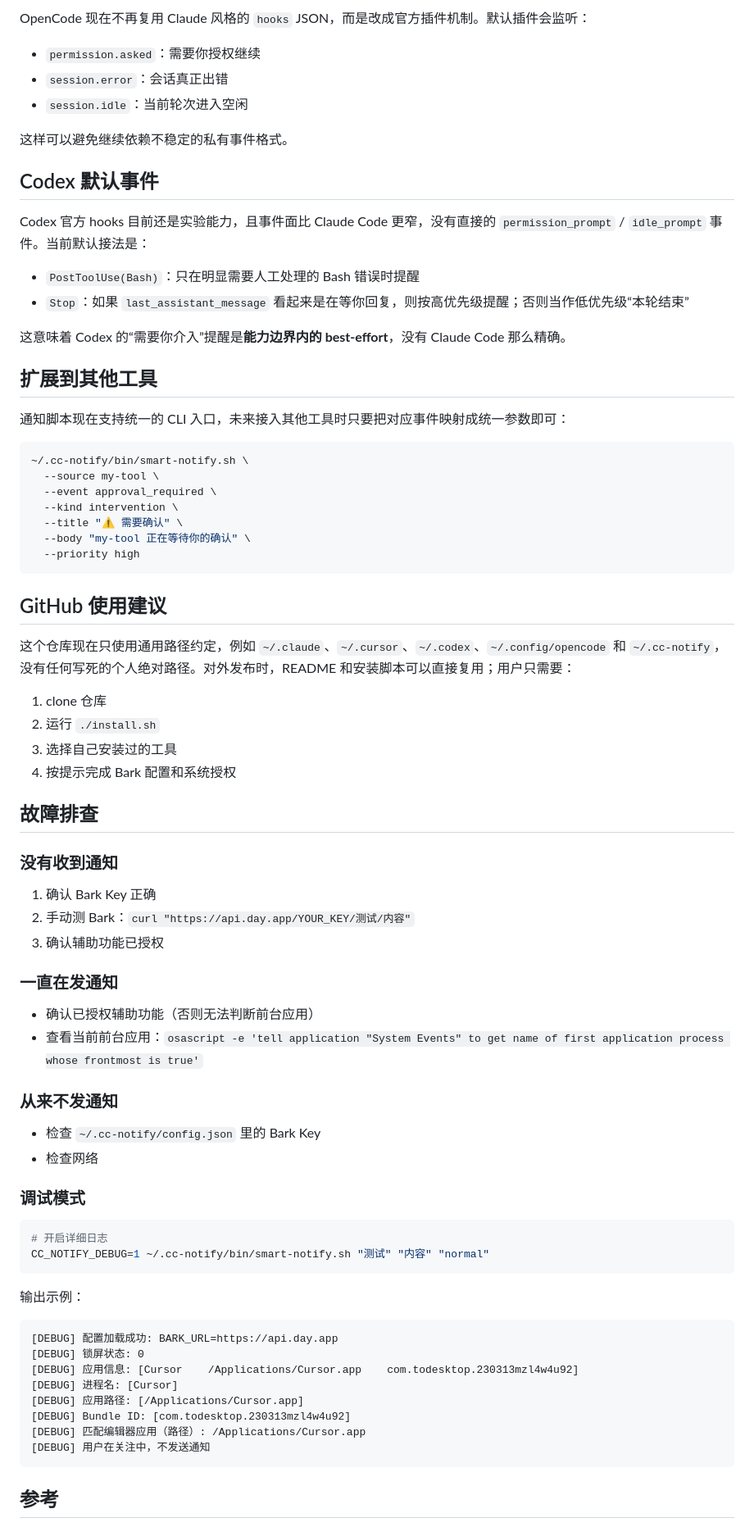
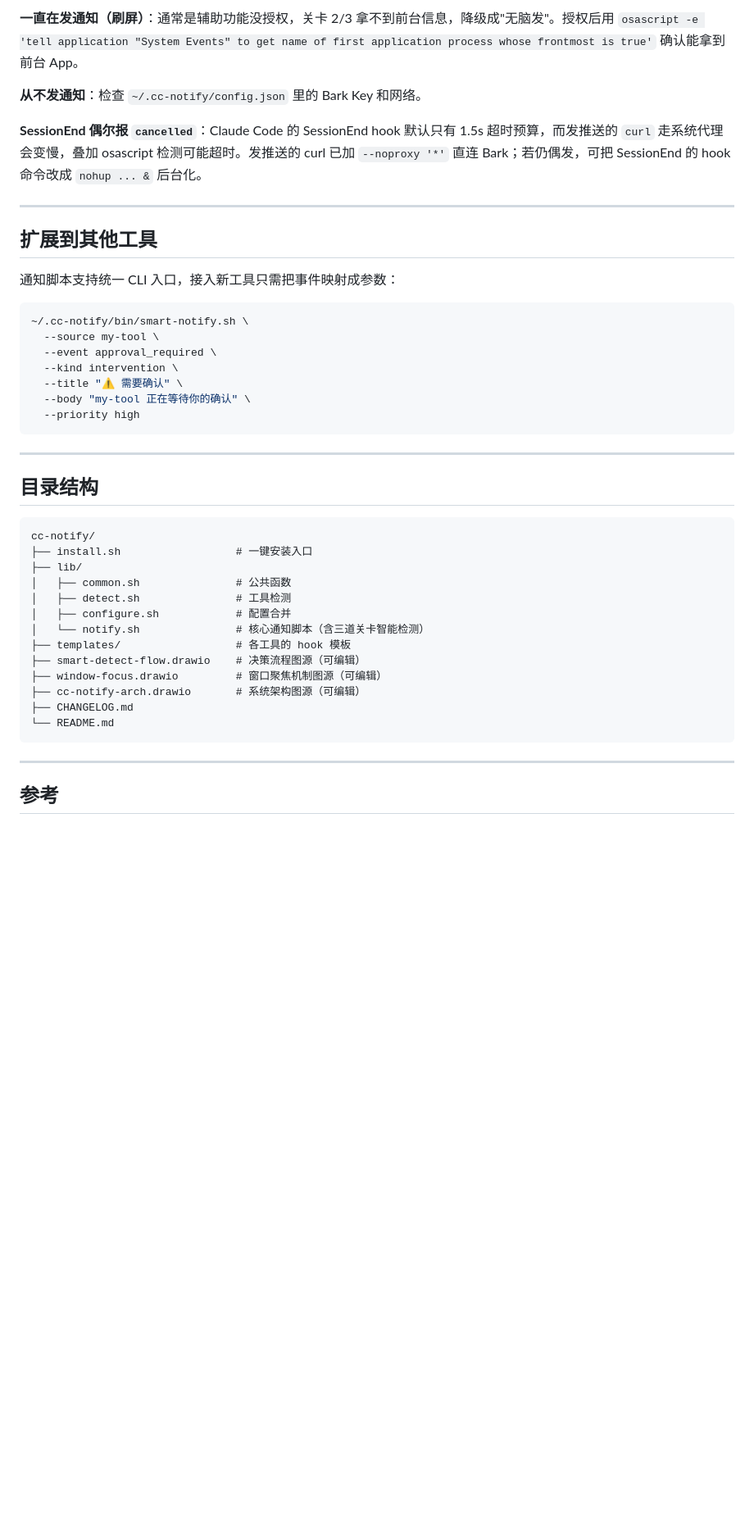
Before and after one commit to Michaelooo/cc-notify, a Markdown page: README.md, the part around one of its changes. Shown at 82% size. GitHub-like rendering; blank space fills up the shorter version.

````diff
--- a/README.md
+++ b/README.md
@@ -207,24 +194,15 @@ CC_NOTIFY_DEBUG=1 ~/.cc-notify/bin/smart-notify.sh "测试" "调试" "normal"
 
-OpenCode 现在不再复用 Claude 风格的 `hooks` JSON，而是改成官方插件机制。默认插件会监听：
+**一直在发通知（刷屏）**：通常是辅助功能没授权，关卡 2/3 拿不到前台信息，降级成"无脑发"。授权后用 `osascript -e 'tell application "System Events" to get name of first application process whose frontmost is true'` 确认能拿到前台 App。
 
-- `permission.asked`：需要你授权继续
-- `session.error`：会话真正出错
-- `session.idle`：当前轮次进入空闲
+**从不发通知**：检查 `~/.cc-notify/config.json` 里的 Bark Key 和网络。
 
-这样可以避免继续依赖不稳定的私有事件格式。
+**SessionEnd 偶尔报 `cancelled`**：Claude Code 的 SessionEnd hook 默认只有 1.5s 超时预算，而发推送的 `curl` 走系统代理会变慢，叠加 osascript 检测可能超时。发推送的 curl 已加 `--noproxy '*'` 直连 Bark；若仍偶发，可把 SessionEnd 的 hook 命令改成 `nohup ... &` 后台化。
 
-## Codex 默认事件
-
-Codex 官方 hooks 目前还是实验能力，且事件面比 Claude Code 更窄，没有直接的 `permission_prompt` / `idle_prompt` 事件。当前默认接法是：
-
-- `PostToolUse(Bash)`：只在明显需要人工处理的 Bash 错误时提醒
-- `Stop`：如果 `last_assistant_message` 看起来是在等你回复，则按高优先级提醒；否则当作低优先级“本轮结束”
-
-这意味着 Codex 的“需要你介入”提醒是**能力边界内的 best-effort**，没有 Claude Code 那么精确。
+---
 
 ## 扩展到其他工具
 
-通知脚本现在支持统一的 CLI 入口，未来接入其他工具时只要把对应事件映射成统一参数即可：
+通知脚本支持统一 CLI 入口，接入新工具只需把事件映射成参数：
 
 ```bash
 ~/.cc-notify/bin/smart-notify.sh \
@@ -236,51 +214,27 @@ Codex 官方 hooks 目前还是实验能力，且事件面比 Claude Code 更窄
   --priority high
 ```
 
-## GitHub 使用建议
+---
 
-这个仓库现在只使用通用路径约定，例如 `~/.claude`、`~/.cursor`、`~/.codex`、`~/.config/opencode` 和 `~/.cc-notify`，没有任何写死的个人绝对路径。对外发布时，README 和安装脚本可以直接复用；用户只需要：
+## 目录结构
 
-1. clone 仓库
-2. 运行 `./install.sh`
-3. 选择自己安装过的工具
-4. 按提示完成 Bark 配置和系统授权
-
-## 故障排查
-
-### 没有收到通知
-
-1. 确认 Bark Key 正确
-2. 手动测 Bark：`curl "https://api.day.app/YOUR_KEY/测试/内容"`
-3. 确认辅助功能已授权
-
-### 一直在发通知
-
-- 确认已授权辅助功能（否则无法判断前台应用）
-- 查看当前前台应用：`osascript -e 'tell application "System Events" to get name of first application process whose frontmost is true'`
-
-### 从来不发通知
-
-- 检查 `~/.cc-notify/config.json` 里的 Bark Key
-- 检查网络
-
-### 调试模式
-
-```bash
-# 开启详细日志
-CC_NOTIFY_DEBUG=1 ~/.cc-notify/bin/smart-notify.sh "测试" "内容" "normal"
+```
+cc-notify/
+├── install.sh                  # 一键安装入口
+├── lib/
+│   ├── common.sh               # 公共函数
+│   ├── detect.sh               # 工具检测
+│   ├── configure.sh            # 配置合并
+│   └── notify.sh               # 核心通知脚本（含三道关卡智能检测）
+├── templates/                  # 各工具的 hook 模板
+├── smart-detect-flow.drawio    # 决策流程图源（可编辑）
+├── window-focus.drawio         # 窗口聚焦机制图源（可编辑）
+├── cc-notify-arch.drawio       # 系统架构图源（可编辑）
+├── CHANGELOG.md
+└── README.md
 ```
 
-输出示例：
-```
-[DEBUG] 配置加载成功: BARK_URL=https://api.day.app
-[DEBUG] 锁屏状态: 0
-[DEBUG] 应用信息: [Cursor    /Applications/Cursor.app    com.todesktop.230313mzl4w4u92]
-[DEBUG] 进程名: [Cursor]
-[DEBUG] 应用路径: [/Applications/Cursor.app]
-[DEBUG] Bundle ID: [com.todesktop.230313mzl4w4u92]
-[DEBUG] 匹配编辑器应用（路径）: /Applications/Cursor.app
-[DEBUG] 用户在关注中，不发送通知
-```
+---
 
 ## 参考
 
````
Also changed, not shown: other parts of README.md (+122 -137 lines), cc-notify-arch.png (added), smart-detect-flow.drawio.png (added), window-focus.drawio.png (added), 5 other files.
